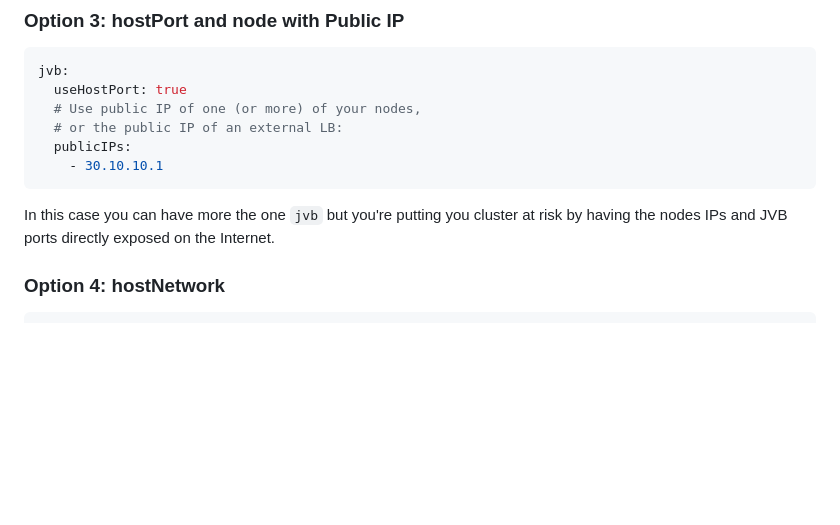
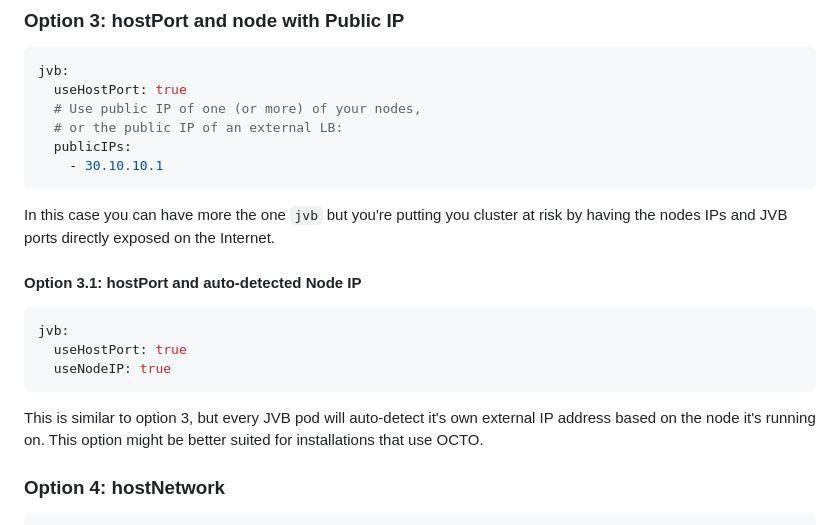
Before and after one commit to jitsi-contrib/jitsi-helm, a Markdown page: README.md, the part around the change. Drawn GitHub-style; blank space fills up the shorter version.

Commit message:
Add an example for "useHostPort"+"useNodeIP" combo

````diff
--- a/README.md
+++ b/README.md
@@ -81,6 +81,18 @@ jvb:
 
 In this case you can have more the one `jvb` but you're putting you cluster at
 risk by having the nodes IPs and JVB ports directly exposed on the Internet.
+
+#### Option 3.1: hostPort and auto-detected Node IP
+
+```yaml
+jvb:
+  useHostPort: true
+  useNodeIP: true
+```
+
+This is similar to option 3, but every JVB pod will auto-detect it's own
+external IP address based on the node it's running on. This option might be
+better suited for installations that use OCTO.
 
 ### Option 4: hostNetwork
 
````
